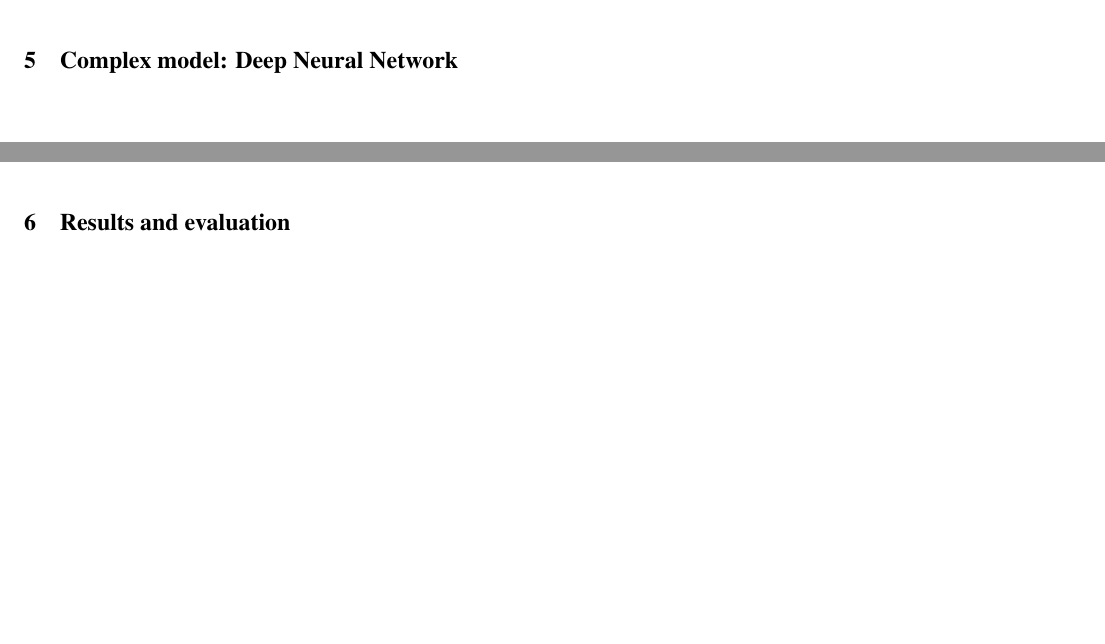
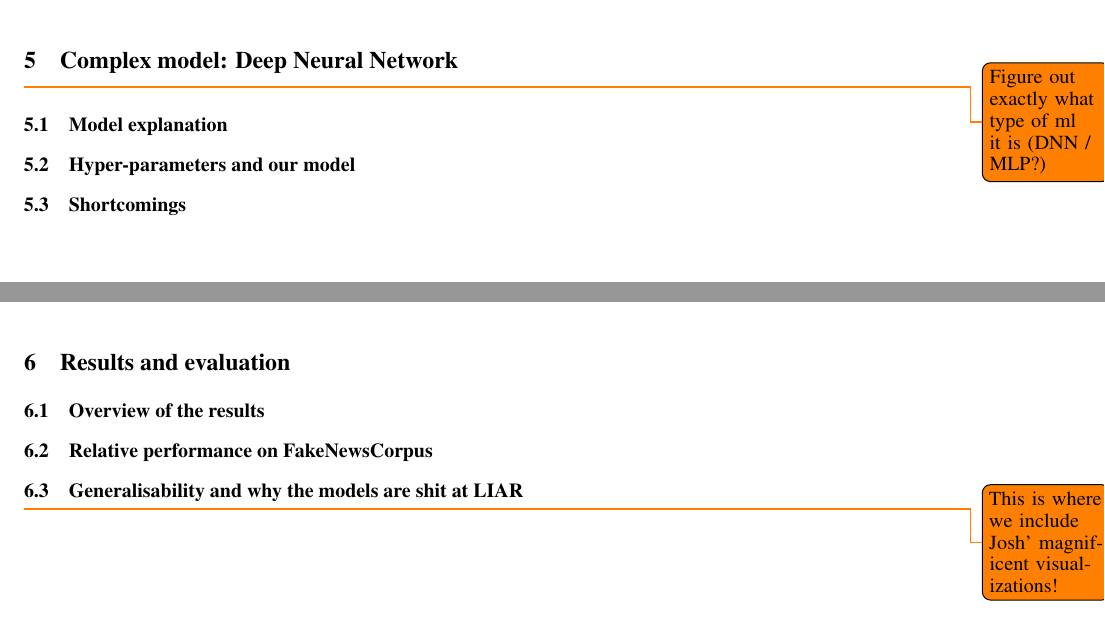
Before and after one commit to KristianDamPedersen/fakenewsproject, a LaTeX document (report/master.tex, which reads report/src/complex_model.tex, report/src/results_eval.tex): two parts of pages 7 and 8 of 11, joined at a grey line, cut so that both start at the same text. Compiled offline with pdfLaTeX.

Commit message:
Finished outline for report

```diff
--- a/report/src/complex_model.tex
+++ b/report/src/complex_model.tex
@@ -1 +1,5 @@
 \section{Complex model: Deep Neural Network}
+\todo{Figure out exactly what type of ml it is (DNN / MLP?)}
+\subsection{Model explanation}
+\subsection{Hyper-parameters and our model}
+\subsection{Shortcomings}
--- a/report/src/results_eval.tex
+++ b/report/src/results_eval.tex
@@ -1 +1,7 @@
 \section{Results and evaluation}
+\subsection{Overview of the results}
+
+\subsection{Relative performance on FakeNewsCorpus}
+
+\subsection{Generalisability and why the models are shit at LIAR}
+\todo{This is where we include Josh' magnificent visualizations!}
```
Also changed, not shown: report/src/data_exploration.tex (+2 -2 lines), report/src/data_processing.tex (+3 -0 lines).
